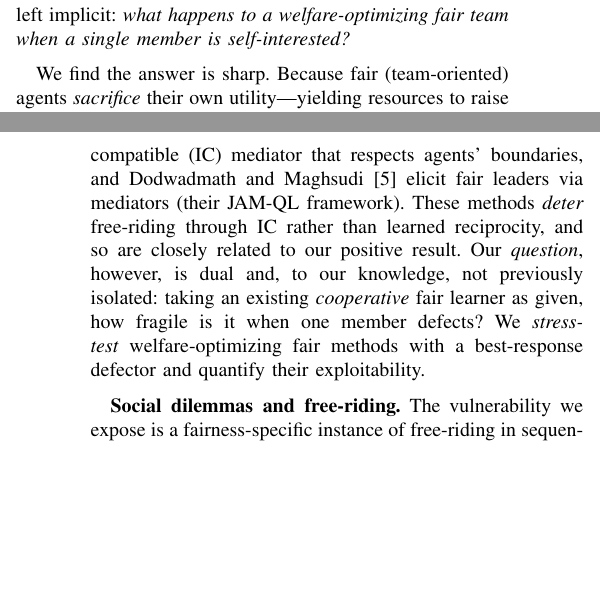
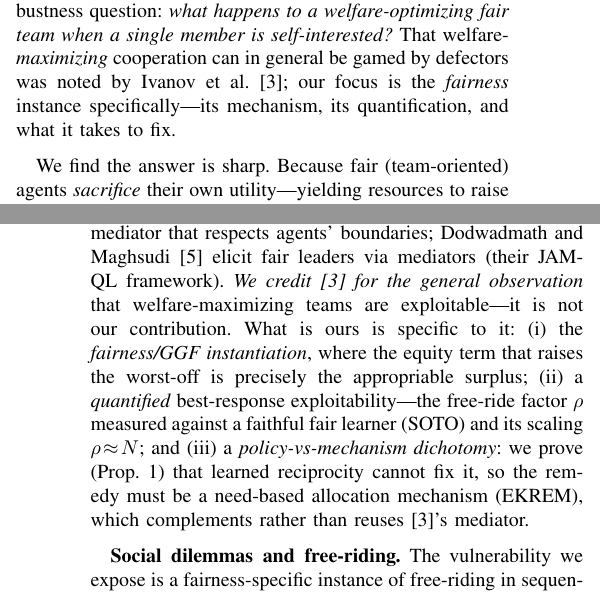
Before and after one commit to highcansavci/ekrem-fair-marl, a LaTeX paper (paper/main.tex): two parts of the columns of pages 1 and 2 of 5, joined at a grey line, cut so that both start at the same text, the shorter picture padded with empty space. Compiled offline with pdfLaTeX; a missing font is replaced by an installed copy or a similar font; a LaTeX package or settings file that is missing is left out.

Commit message:
Revise: credit Ivanov et al. for the general vulnerability, stake fairness-specific contribution
Honesty pass on conclusion (caveated free-ride / EKREM sidesteps decentralized
case), position diagnostic vs AAMAS'23 mediated-MARL, align figure labels
(baseline/EKREM).

Co-Authored-By: Claude Opus 4.8 <noreply@anthropic.com>

```diff
--- a/paper/main.tex
+++ b/paper/main.tex
@@ -79,9 +80,12 @@ controller is upgraded to greedily minimize its own delay, or fair bandwidth
 sharing where one client maximizes its own throughput: the remaining controllers
 still ``play fair,'' yielding capacity to the worst-off. Agents may be controlled
 by different stakeholders, or one agent may simply be trained (or retrained) to
-maximize its own return. We ask a basic robustness question that the fair-MARL
-literature has largely left implicit: \emph{what happens to a welfare-optimizing
-fair team when a single member is self-interested?}
+maximize its own return. We ask a basic robustness question: \emph{what happens to
+a welfare-optimizing fair team when a single member is self-interested?} That
+welfare-\emph{maximizing} cooperation can in general be gamed by defectors was
+noted by Ivanov et al.~\cite{ivanov2023mediated}; our focus is the \emph{fairness}
+instance specifically---its mechanism, its quantification, and what it takes to
+fix.
 
 We find the answer is sharp. Because fair (team-oriented) agents
 \emph{sacrifice} their own utility---yielding resources to raise the worst-off---a
@@ -124,12 +129,15 @@ among self-interested agents via \emph{mediators}: Ivanov et al.~\cite{ivanov202
 restore cooperation through an incentive-compatible (IC) mediator that respects
-agents' boundaries, and Dodwadmath and Maghsudi~\cite{dodwadmath2025mediators}
-elicit fair leaders via mediators (their JAM-QL framework). These methods
-\emph{deter} free-riding through IC rather than learned reciprocity, and so are
-closely related to our positive result. Our \emph{question}, however, is dual and,
-to our knowledge, not previously isolated: taking an existing \emph{cooperative}
-fair learner as given, how fragile is it when one member defects? We
-\emph{stress-test} welfare-optimizing fair methods with a best-response defector
-and quantify their exploitability.
+agents' boundaries; Dodwadmath and Maghsudi~\cite{dodwadmath2025mediators} elicit
+fair leaders via mediators (their JAM-QL framework). \emph{We credit
+\cite{ivanov2023mediated} for the general observation} that welfare-maximizing
+teams are exploitable---it is not our contribution. What is ours is specific to it:
+(i) the \emph{fairness/GGF instantiation}, where the equity term that raises the
+worst-off is precisely the appropriable surplus; (ii) a \emph{quantified}
+best-response exploitability---the free-ride factor $\rho$ measured against a
+faithful fair learner (SOTO) and its scaling $\rho\!\approx\!N$; and (iii) a
+\emph{policy-vs-mechanism dichotomy}: we prove (Prop.~1) that learned reciprocity
+cannot fix it, so the remedy must be a need-based allocation mechanism (EKREM),
+which complements rather than reuses \cite{ivanov2023mediated}'s mediator.
 
 \textbf{Social dilemmas and free-riding.} The vulnerability we expose is a
 fairness-specific instance of free-riding in sequential social
```
Also changed, not shown: paper/refs.bib (+3 -2 lines), paper/fair_exploit_bars.png, paper/fair_solidify.png, paper/main.pdf, paper/main.tex (34 more changed lines), 2 other files.
